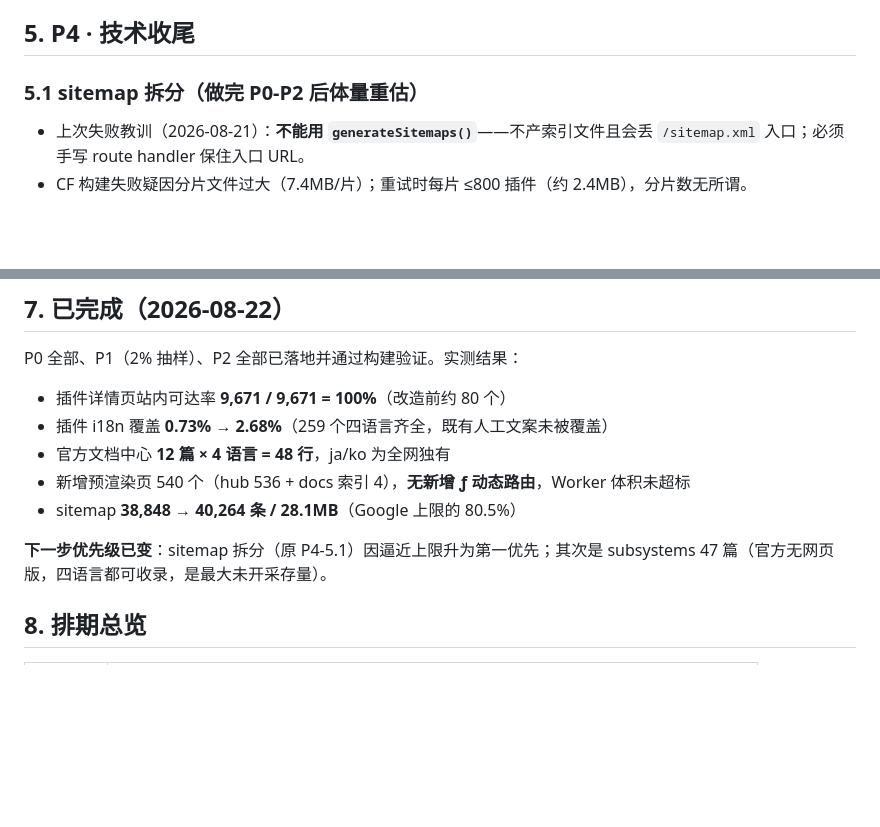
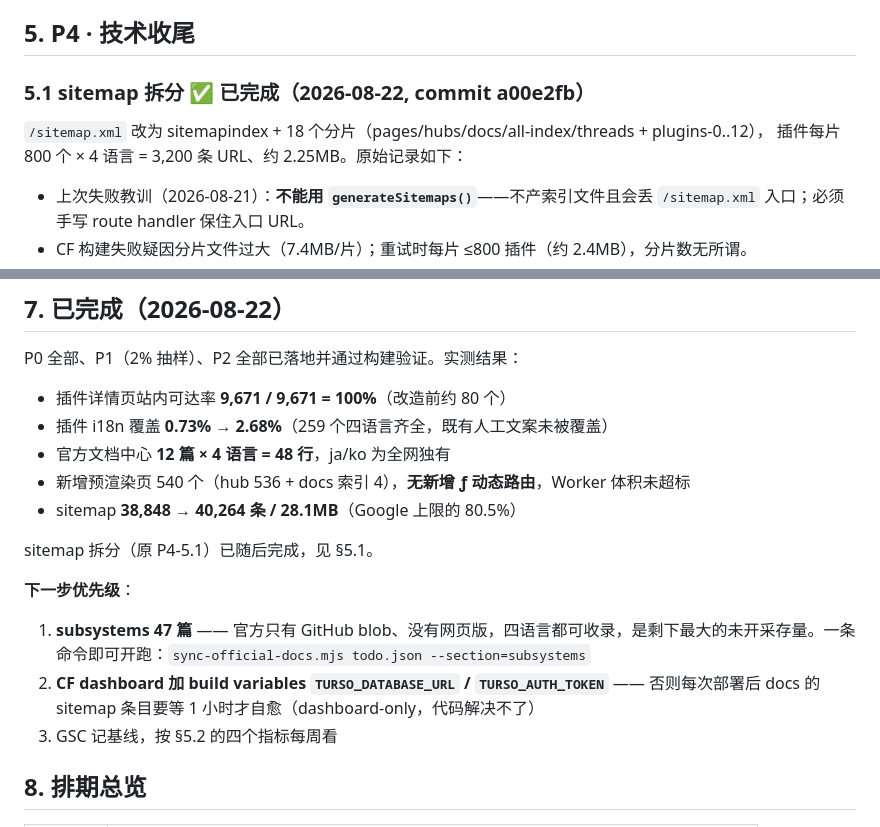
Before and after one commit to hikariming/dshfind, a Markdown page: docs/seo-plan.md, 2 parts joined by grey strips. Drawn GitHub-style; blank space fills up the shorter version.

Commit message:
seo-plan：标记 sitemap 拆分已完成，更新下一步优先级
拆分完成后重排：subsystems 47 篇（官方无网页版、四语言都可收录）升为第一，
其次是 CF dashboard 补 TURSO_* build variables——否则每次部署后 docs 的
sitemap 条目要等 revalidate 到点才自愈，这是代码解决不了的。

Co-Authored-By: Claude Opus 5 (1M context) <noreply@anthropic.com>
Claude-Session: https://claude.ai/code/session_01JN4QK2EUJkEFFoW6W4Gd32

```diff
--- a/docs/seo-plan.md
+++ b/docs/seo-plan.md
@@ -125,7 +125,10 @@ docs/subsystems/compaction  ←→  /plugins/t/context-compaction 相关插件
 
 ## 5. P4 · 技术收尾
 
-### 5.1 sitemap 拆分（做完 P0-P2 后体量重估）
+### 5.1 sitemap 拆分 ✅ 已完成（2026-08-22, commit a00e2fb）
+
+`/sitemap.xml` 改为 sitemapindex + 18 个分片（pages/hubs/docs/all-index/threads + plugins-0..12），
+插件每片 800 个 × 4 语言 = 3,200 条 URL、约 2.25MB。原始记录如下：
 - 上次失败教训（2026-08-21）：**不能用 `generateSitemaps()`**——不产索引文件且会丢 `/sitemap.xml` 入口；必须手写 route handler 保住入口 URL。
 - CF 构建失败疑因分片文件过大（7.4MB/片）；重试时每片 ≤800 插件（约 2.4MB），分片数无所谓。
 - 新增分片：`sitemap-docs.xml`、`sitemap-learn.xml`、`sitemap-hubs.xml`（分类页）——小而稳定的分片让 Google 对高价值板块的抓取与索引状态单独可见。
@@ -159,7 +162,12 @@ P0 全部、P1（2% 抽样）、P2 全部已落地并通过构建验证。实测
 - 新增预渲染页 540 个（hub 536 + docs 索引 4），**无新增 ƒ 动态路由**，Worker 体积未超标
 - sitemap **38,848 → 40,264 条 / 28.1MB**（Google 上限的 80.5%）
 
-**下一步优先级已变**：sitemap 拆分（原 P4-5.1）因逼近上限升为第一优先；其次是 subsystems 47 篇（官方无网页版，四语言都可收录，是最大未开采存量）。
+sitemap 拆分（原 P4-5.1）已随后完成，见 §5.1。
+
+**下一步优先级**：
+1. **subsystems 47 篇** —— 官方只有 GitHub blob、没有网页版，四语言都可收录，是剩下最大的未开采存量。一条命令即可开跑：`sync-official-docs.mjs todo.json --section=subsystems`
+2. **CF dashboard 加 build variables `TURSO_DATABASE_URL` / `TURSO_AUTH_TOKEN`** —— 否则每次部署后 docs 的 sitemap 条目要等 1 小时才自愈（dashboard-only，代码解决不了）
+3. GSC 记基线，按 §5.2 的四个指标每周看
 
 ## 8. 排期总览
 
```
